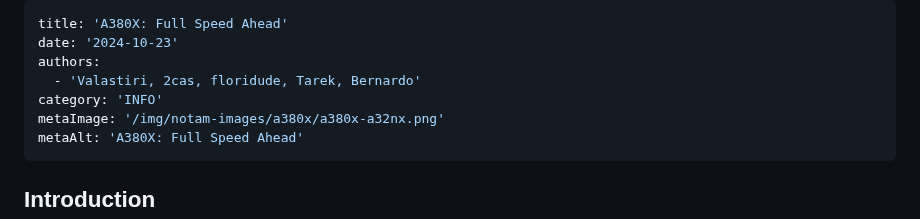
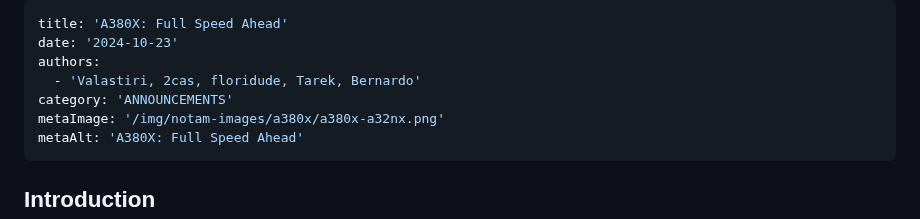
Before and after one commit to flybywiresim/website, a Markdown page: src/posts/a380x-full-speed-ahead.md, the part around the change. GitHub-like rendering.

Commit message:
change notam category

```diff
--- a/src/posts/a380x-full-speed-ahead.md
+++ b/src/posts/a380x-full-speed-ahead.md
@@ -3,7 +3,7 @@ title: 'A380X: Full Speed Ahead'
 date: '2024-10-23'
 authors:
   - 'Valastiri, 2cas, floridude, Tarek, Bernardo'
-category: 'INFO'
+category: 'ANNOUNCEMENTS'
 metaImage: '/img/notam-images/a380x/a380x-a32nx.png'
 metaAlt: 'A380X: Full Speed Ahead'
 ---
```
